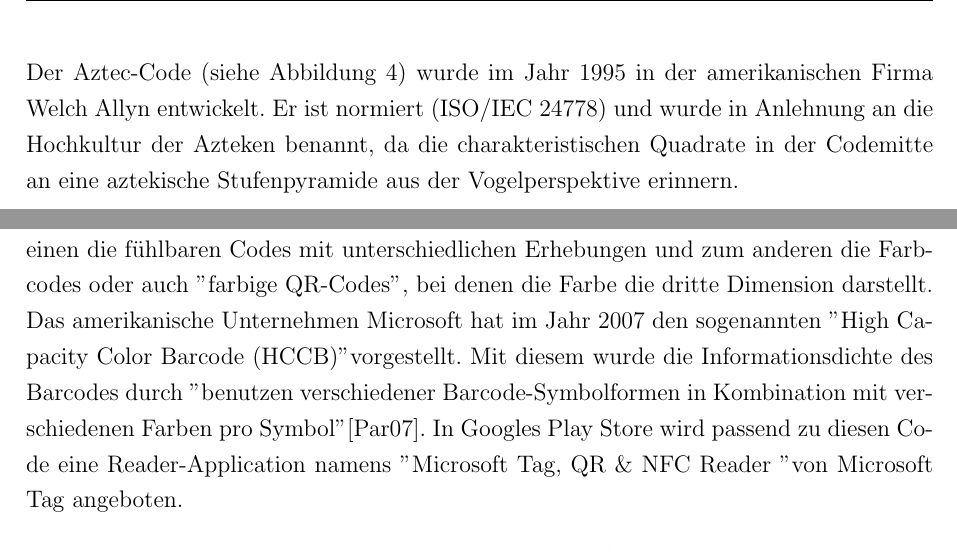
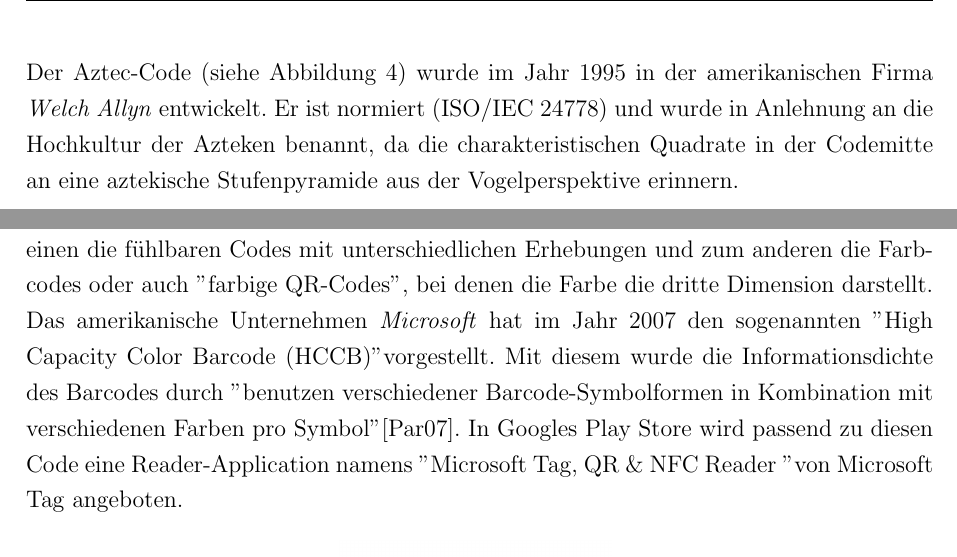
Before and after one commit to Wekra/Seminararbeit, a LaTeX document (Abschlussarbeit.tex, which reads 02-Uebersicht_Barcodesysteme.tex): two parts of pages 11 and 13 of 21, joined at a grey line, cut so that both start at the same text. Compiled offline with pdfLaTeX.

Commit message:
Few improvements in chapter 2

```diff
--- a/02-Uebersicht_Barcodesysteme.tex
+++ b/02-Uebersicht_Barcodesysteme.tex
@@ -60,7 +60,7 @@ Der DataMatrix-Code (siehe Abbildung~\ref{fig:datamatrix}) wurde gegen Ende der
 
 \paragraph{Aztec-Code}~
 
-Der Aztec-Code (siehe Abbildung~\ref{fig:aztec}) wurde im Jahr 1995 in der amerikanischen Firma Welch Allyn entwickelt.
+Der Aztec-Code (siehe Abbildung~\ref{fig:aztec}) wurde im Jahr 1995 in der amerikanischen Firma \textit{Welch Allyn} entwickelt.
 Er ist normiert (ISO/IEC 24778) und wurde in Anlehnung an die Hochkultur der Azteken benannt,
 da die charakteristischen Quadrate in der Codemitte an eine aztekische Stufenpyramide aus der Vogelperspektive erinnern.\\
 
@@ -94,7 +94,7 @@ Da auch der MaxiCode den Reed-Solomon-Algorithmus zur Rekonstruktion verwendet,
 \subsection{Dreidimensionale und vierdimensionale Barcodes}
 Es gibt zwei verschiedene Arten von Barcodes, die als 3D-Code bezeichnet werden:
 Zum einen die fühlbaren Codes mit unterschiedlichen Erhebungen und zum anderen die Farbcodes oder auch "farbige QR-Codes", bei denen die Farbe die dritte Dimension darstellt.
-Das amerikanische Unternehmen Microsoft hat im Jahr 2007 den sogenannten "High Capacity Color Barcode (HCCB)" vorgestellt. Mit diesem wurde die Informationsdichte des Barcodes durch "benutzen verschiedener Barcode-Symbolformen in Kombination mit verschiedenen Farben pro Symbol"\cite{Paradiso2007}.
+Das amerikanische Unternehmen \textit{Microsoft} hat im Jahr 2007 den sogenannten "High Capacity Color Barcode (HCCB)" vorgestellt. Mit diesem wurde die Informationsdichte des Barcodes durch "benutzen verschiedener Barcode-Symbolformen in Kombination mit verschiedenen Farben pro Symbol"\cite{Paradiso2007}.
 In Googles Play Store wird passend zu diesen Code eine Reader-Application namens "\href{https://play.google.com/store/apps/details?id=com.microsoft.tag.app.reader}{Microsoft Tag, QR \& NFC Reader} " von Microsoft Tag angeboten.
 \begin{figure}[htbp]%[8]{r}[0.9cm]{0.35\textwidth}
 	\centering
```
Also changed, not shown: 02-Uebersicht_Barcodesysteme.tex (4 more changed lines).
